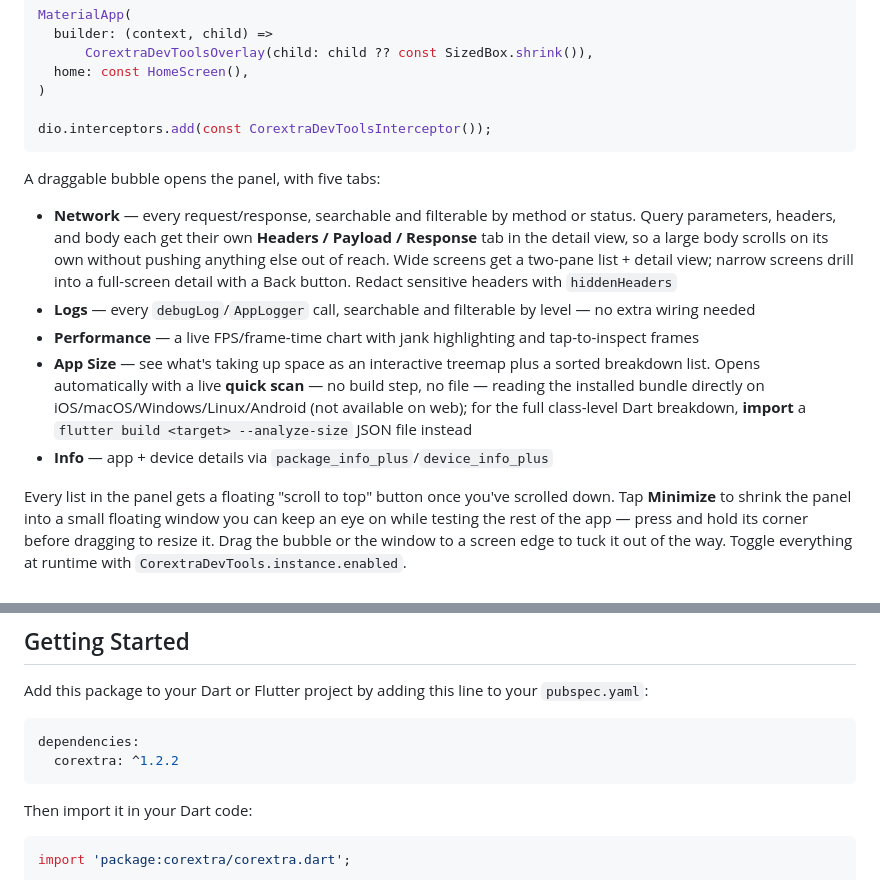
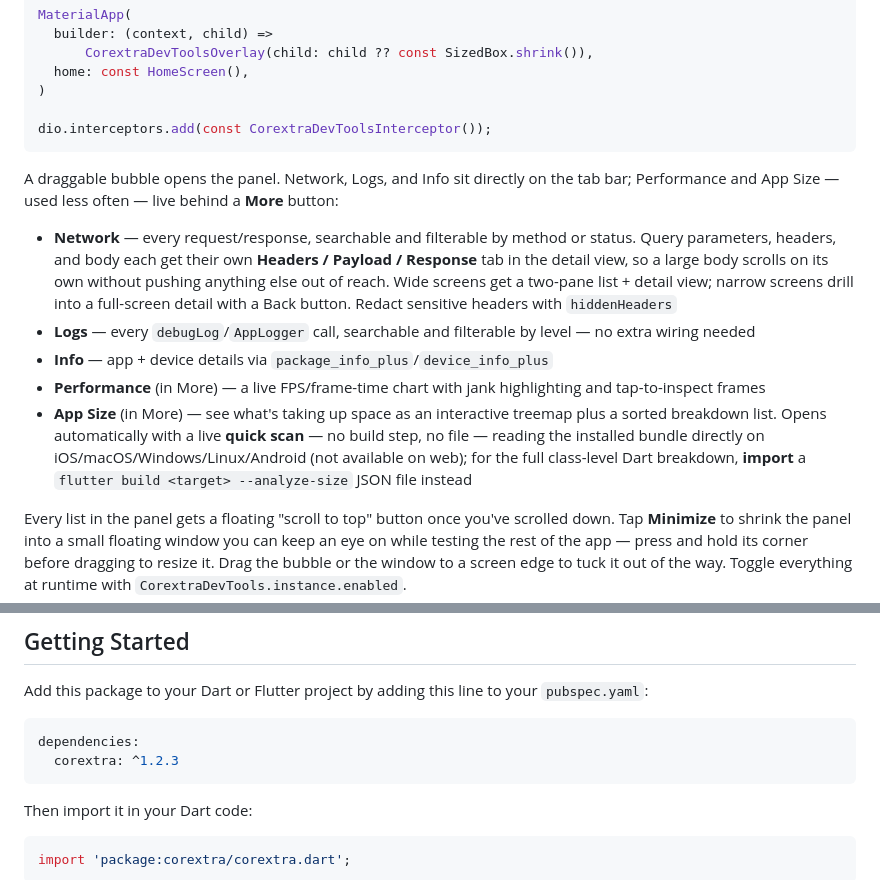
Before and after one commit to ashiq-dev-codes/corextra, a Markdown page: README.md, 2 parts joined by grey strips. GitHub-like rendering.

Commit message:
feat: Redesign DevTools tab bar for improved navigation; move less frequently used tabs behind a More button

````diff
--- a/README.md
+++ b/README.md
@@ -80,12 +80,12 @@ MaterialApp(
 dio.interceptors.add(const CorextraDevToolsInterceptor());
 ```
 
-A draggable bubble opens the panel, with five tabs:
+A draggable bubble opens the panel. Network, Logs, and Info sit directly on the tab bar; Performance and App Size — used less often — live behind a **More** button:
 - **Network** — every request/response, searchable and filterable by method or status. Query parameters, headers, and body each get their own **Headers / Payload / Response** tab in the detail view, so a large body scrolls on its own without pushing anything else out of reach. Wide screens get a two-pane list + detail view; narrow screens drill into a full-screen detail with a Back button. Redact sensitive headers with `hiddenHeaders`
 - **Logs** — every `debugLog`/`AppLogger` call, searchable and filterable by level — no extra wiring needed
-- **Performance** — a live FPS/frame-time chart with jank highlighting and tap-to-inspect frames
-- **App Size** — see what's taking up space as an interactive treemap plus a sorted breakdown list. Opens automatically with a live **quick scan** — no build step, no file — reading the installed bundle directly on iOS/macOS/Windows/Linux/Android (not available on web); for the full class-level Dart breakdown, **import** a `flutter build <target> --analyze-size` JSON file instead
 - **Info** — app + device details via `package_info_plus`/`device_info_plus`
+- **Performance** (in More) — a live FPS/frame-time chart with jank highlighting and tap-to-inspect frames
+- **App Size** (in More) — see what's taking up space as an interactive treemap plus a sorted breakdown list. Opens automatically with a live **quick scan** — no build step, no file — reading the installed bundle directly on iOS/macOS/Windows/Linux/Android (not available on web); for the full class-level Dart breakdown, **import** a `flutter build <target> --analyze-size` JSON file instead
 
 Every list in the panel gets a floating "scroll to top" button once you've scrolled down. Tap **Minimize** to shrink the panel into a small floating window you can keep an eye on while testing the rest of the app — press and hold its corner before dragging to resize it. Drag the bubble or the window to a screen edge to tuck it out of the way. Toggle everything at runtime with `CorextraDevTools.instance.enabled`.
 
@@ -99,7 +99,7 @@ Add this package to your Dart or Flutter project by adding this line to your `pu
 
 ```yaml
 dependencies:
-  corextra: ^1.2.2
+  corextra: ^1.2.3
 ```
 
 Then import it in your Dart code:
````
Also changed, not shown: CHANGELOG.md (+4 -0 lines).
